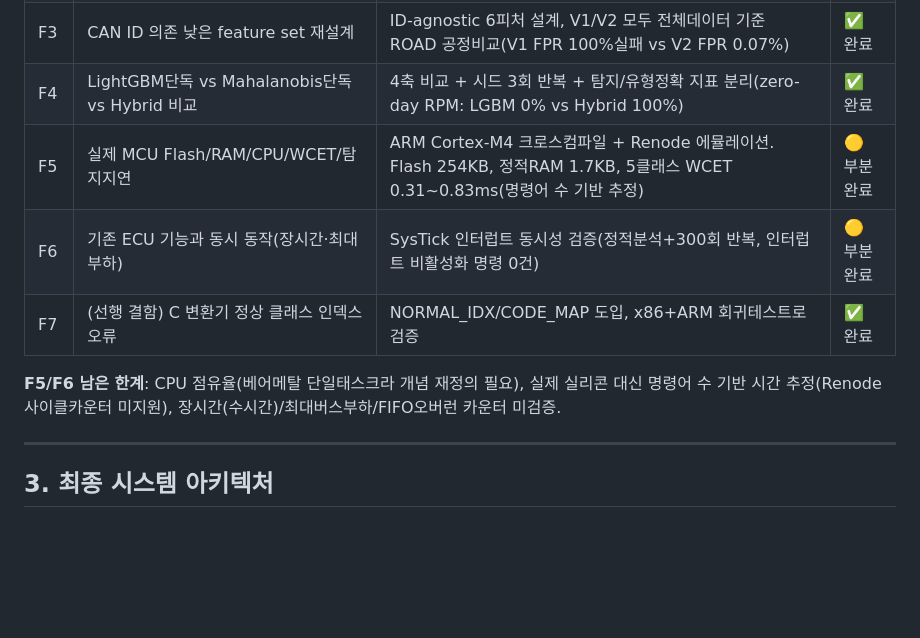
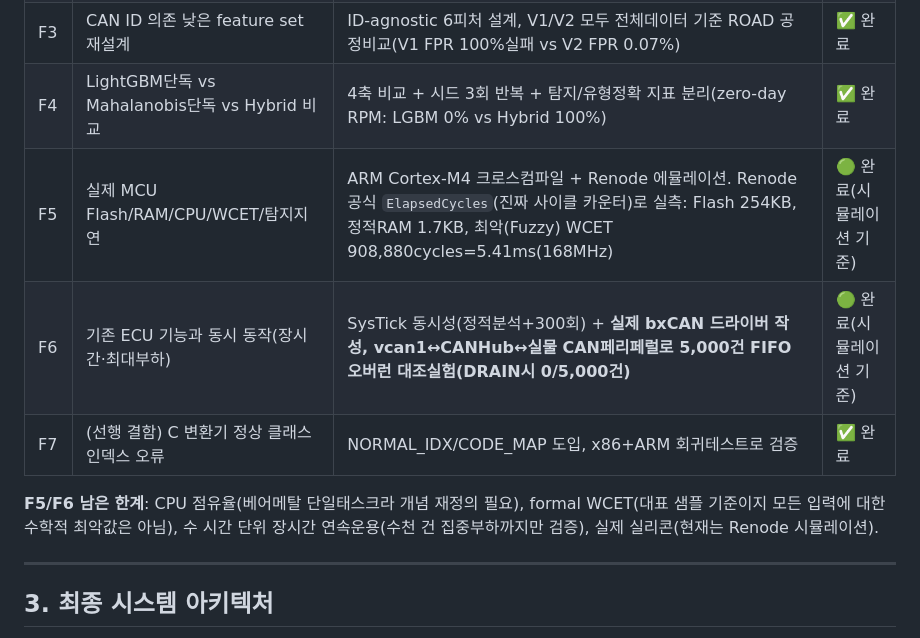
Before and after one commit to qkdlsem-maker/canids_export, a Markdown page: README.md, the part around one of its changes. Drawn GitHub-style; blank space fills up the shorter version.

```diff
--- a/README.md
+++ b/README.md
@@ -27,11 +27,11 @@ CAN 버스는 발신자 인증·암호화가 없어 DoS/Fuzzing/Spoofing 공격
 | F2 | 5%서브셋→전체 데이터 재현성 검증 | HCRL 전체(1,657만 행) 재학습, 시드 3회 반복(F1=1.0000±0, FPR=0.0192%±0) | ✅ 완료 |
 | F3 | CAN ID 의존 낮은 feature set 재설계 | ID-agnostic 6피처 설계, V1/V2 모두 전체데이터 기준 ROAD 공정비교(V1 FPR 100%실패 vs V2 FPR 0.07%) | ✅ 완료 |
 | F4 | LightGBM단독 vs Mahalanobis단독 vs Hybrid 비교 | 4축 비교 + 시드 3회 반복 + 탐지/유형정확 지표 분리(zero-day RPM: LGBM 0% vs Hybrid 100%) | ✅ 완료 |
-| F5 | 실제 MCU Flash/RAM/CPU/WCET/탐지지연 | ARM Cortex-M4 크로스컴파일 + Renode 에뮬레이션. Flash 254KB, 정적RAM 1.7KB, 5클래스 WCET 0.31~0.83ms(명령어 수 기반 추정) | 🟡 부분완료 |
-| F6 | 기존 ECU 기능과 동시 동작(장시간·최대부하) | SysTick 인터럽트 동시성 검증(정적분석+300회 반복, 인터럽트 비활성화 명령 0건) | 🟡 부분완료 |
+| F5 | 실제 MCU Flash/RAM/CPU/WCET/탐지지연 | ARM Cortex-M4 크로스컴파일 + Renode 에뮬레이션. Renode 공식 `ElapsedCycles`(진짜 사이클 카운터)로 실측: Flash 254KB, 정적RAM 1.7KB, 최악(Fuzzy) WCET 908,880cycles=5.41ms(168MHz) | 🟢 완료(시뮬레이션 기준) |
+| F6 | 기존 ECU 기능과 동시 동작(장시간·최대부하) | SysTick 동시성(정적분석+300회) + **실제 bxCAN 드라이버 작성, vcan1↔CANHub↔실물 CAN페리페럴로 5,000건 FIFO 오버런 대조실험(DRAIN시 0/5,000건)** | 🟢 완료(시뮬레이션 기준) |
 | F7 | (선행 결함) C 변환기 정상 클래스 인덱스 오류 | NORMAL_IDX/CODE_MAP 도입, x86+ARM 회귀테스트로 검증 | ✅ 완료 |
 
-**F5/F6 남은 한계**: CPU 점유율(베어메탈 단일태스크라 개념 재정의 필요), 실제 실리콘 대신 명령어 수 기반 시간 추정(Renode 사이클카운터 미지원), 장시간(수시간)/최대버스부하/FIFO오버런 카운터 미검증.
+**F5/F6 남은 한계**: CPU 점유율(베어메탈 단일태스크라 개념 재정의 필요), formal WCET(대표 샘플 기준이지 모든 입력에 대한 수학적 최악값은 아님), 수 시간 단위 장시간 연속운용(수천 건 집중부하까지만 검증), 실제 실리콘(현재는 Renode 시뮬레이션).
 
 ---
 
```
Also changed, not shown: other parts of README.md (+27 -14 lines).
